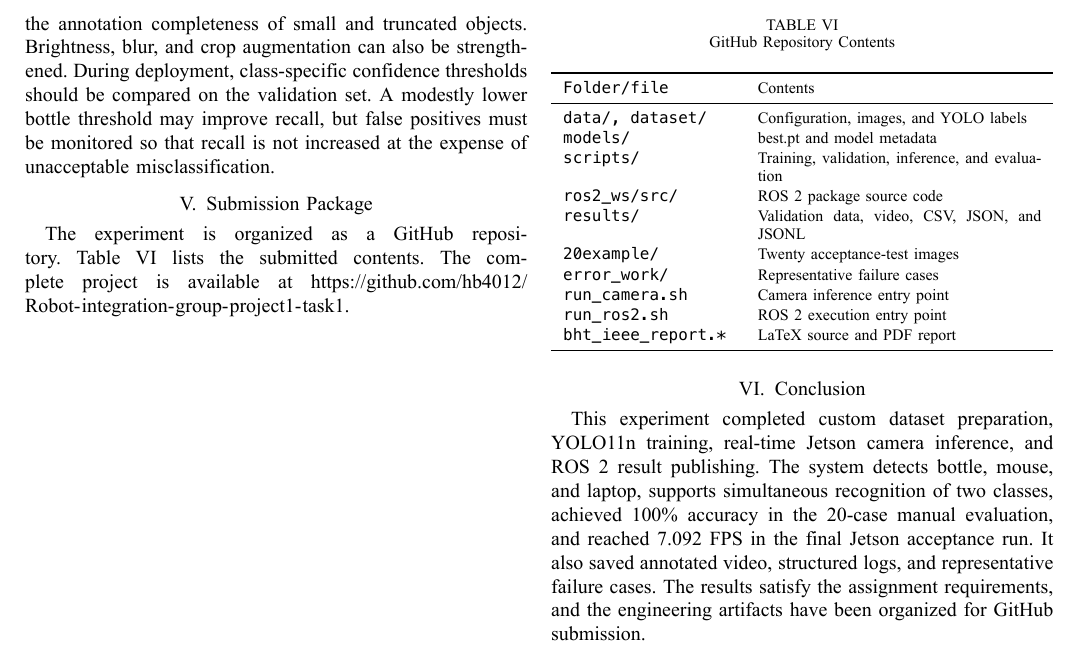
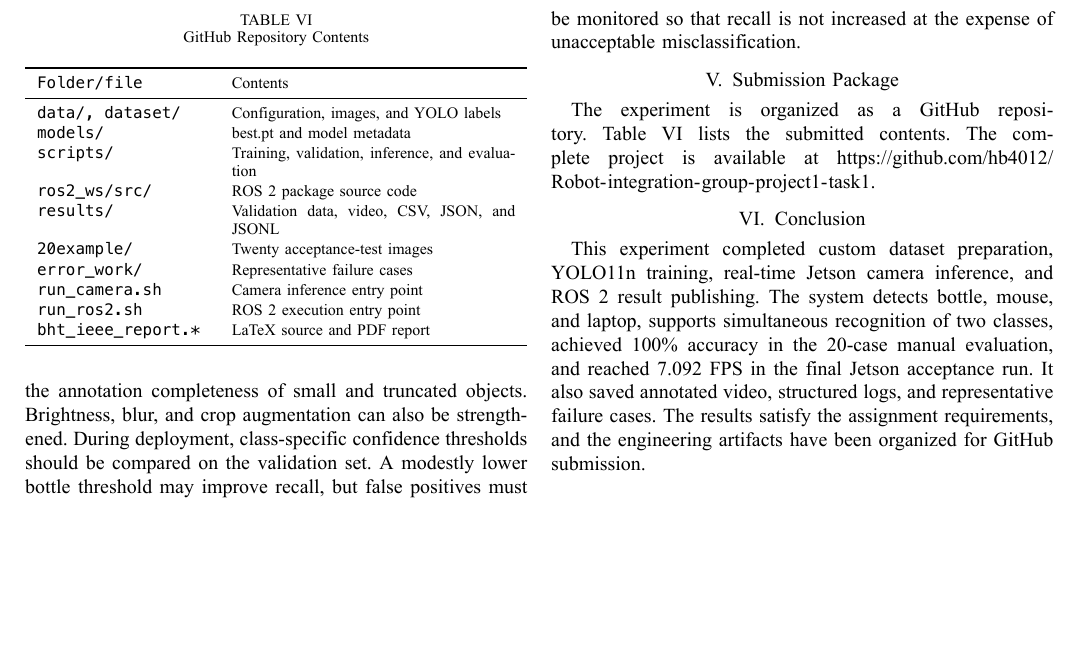
Before and after one commit to hb4012/Robot-integration-group-project1-task1, a LaTeX paper (experiment_1_report.tex): part of page 5 of 5, cut so that both start at the same text, the shorter picture padded with empty space. The pictures show the PDF file experiment_1_report.pdf that the author committed with the source.

Commit message:
Balance experiment report columns

```diff
--- a/experiment_1_report.tex
+++ b/experiment_1_report.tex
@@ -239,7 +239,7 @@ These errors can be reduced by adding edge-truncated, motion-blurred, backlit, t
 
 The experiment is organized as a GitHub repository. Table~\ref{tab:files} lists the submitted contents. The complete project is available at \url{https://github.com/hb4012/Robot-integration-group-project1-task1}.
 
-\begin{table}[H]
+\begin{table}[!t]
 \caption{GitHub Repository Contents}
 \label{tab:files}
 \centering
```
Also changed, not shown: experiment_1_report.pdf.
